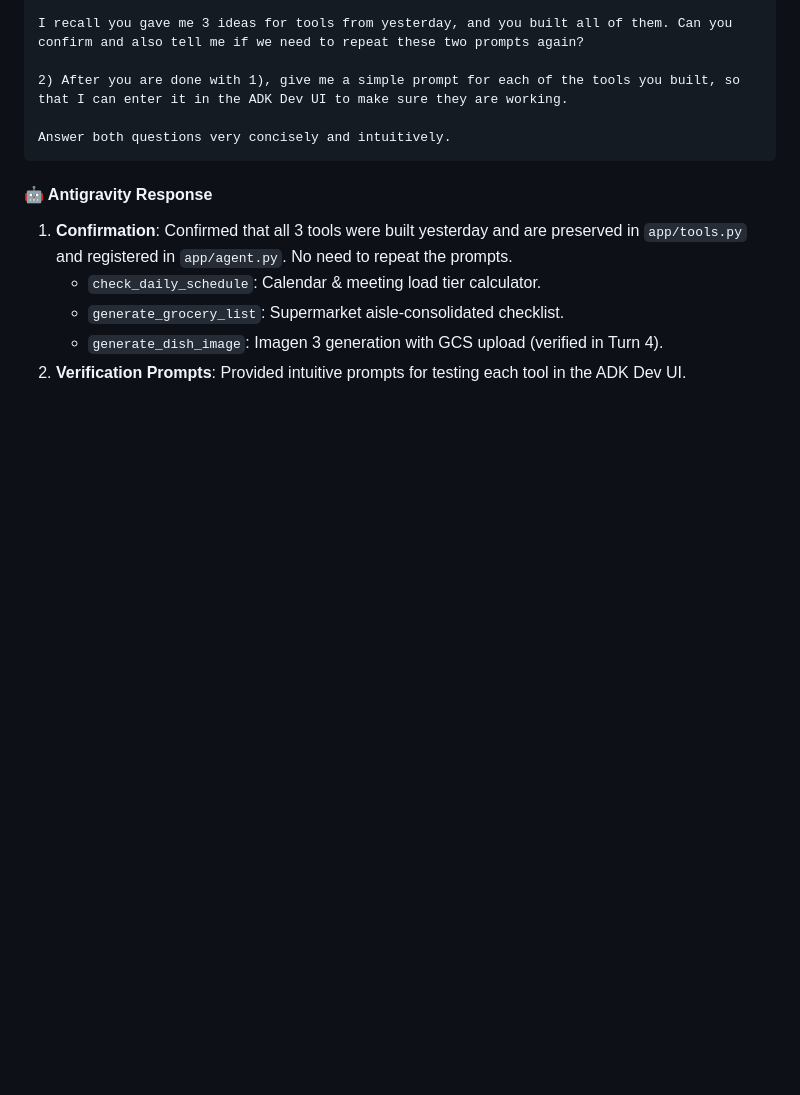
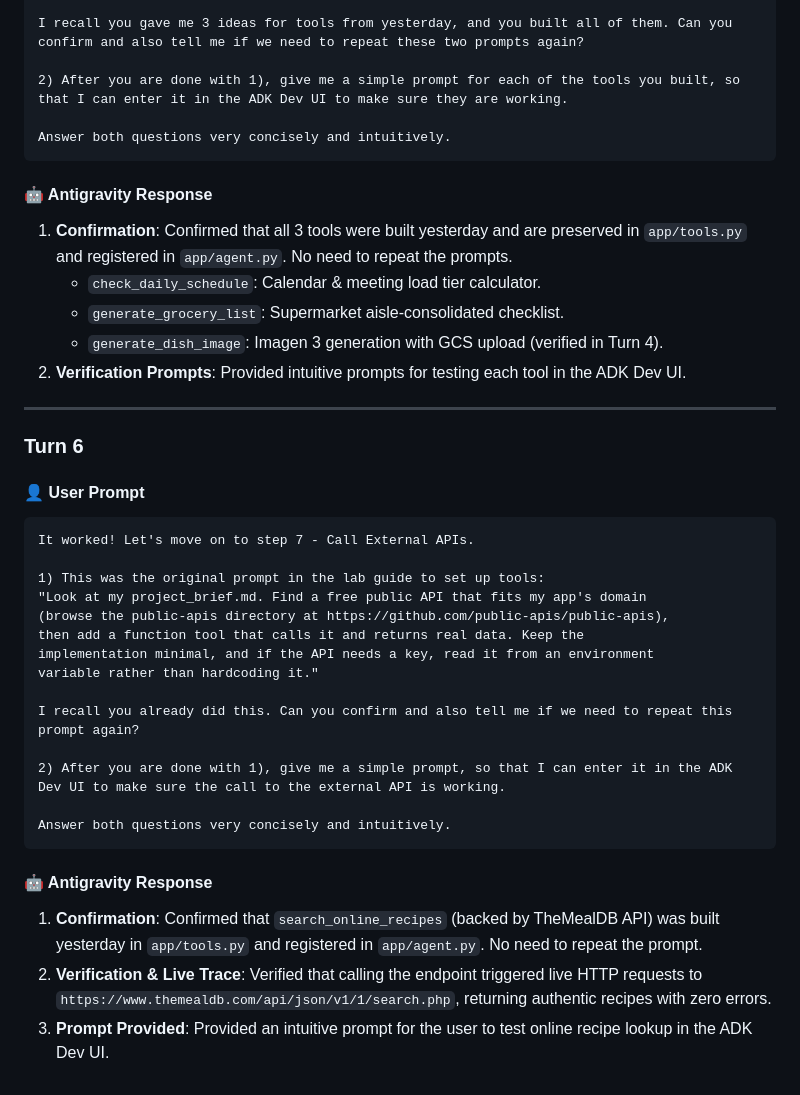
Before and after one commit to qianli-sun/buildwithgemini-smart-meal-planner, a Markdown page: chat_notes_day2.md, the part around the change. GitHub-like rendering; blank space fills up the shorter version.

Commit message:
Confirm Step 7 external API tool and verify TheMealDB integration

````diff
--- a/chat_notes_day2.md
+++ b/chat_notes_day2.md
@@ -163,3 +163,30 @@ Answer both questions very concisely and intuitively.
    - `generate_grocery_list`: Supermarket aisle-consolidated checklist.
    - `generate_dish_image`: Imagen 3 generation with GCS upload (verified in Turn 4).
 2. **Verification Prompts**: Provided intuitive prompts for testing each tool in the ADK Dev UI.
+
+---
+
+### Turn 6
+
+#### 👤 User Prompt
+```text
+It worked! Let's move on to step 7 - Call External APIs.
+
+1) This was the original prompt in the lab guide to set up tools:
+"Look at my project_brief.md. Find a free public API that fits my app's domain
+(browse the public-apis directory at https://github.com/public-apis/public-apis),
+then add a function tool that calls it and returns real data. Keep the
+implementation minimal, and if the API needs a key, read it from an environment
+variable rather than hardcoding it."
+
+I recall you already did this. Can you confirm and also tell me if we need to repeat this prompt again?
+
+2) After you are done with 1), give me a simple prompt, so that I can enter it in the ADK Dev UI to make sure the call to the external API is working.
+
+Answer both questions very concisely and intuitively.
+```
+
+#### 🤖 Antigravity Response
+1. **Confirmation**: Confirmed that `search_online_recipes` (backed by TheMealDB API) was built yesterday in `app/tools.py` and registered in `app/agent.py`. No need to repeat the prompt.
+2. **Verification & Live Trace**: Verified that calling the endpoint triggered live HTTP requests to `https://www.themealdb.com/api/json/v1/1/search.php`, returning authentic recipes with zero errors.
+3. **Prompt Provided**: Provided an intuitive prompt for the user to test online recipe lookup in the ADK Dev UI.
````
